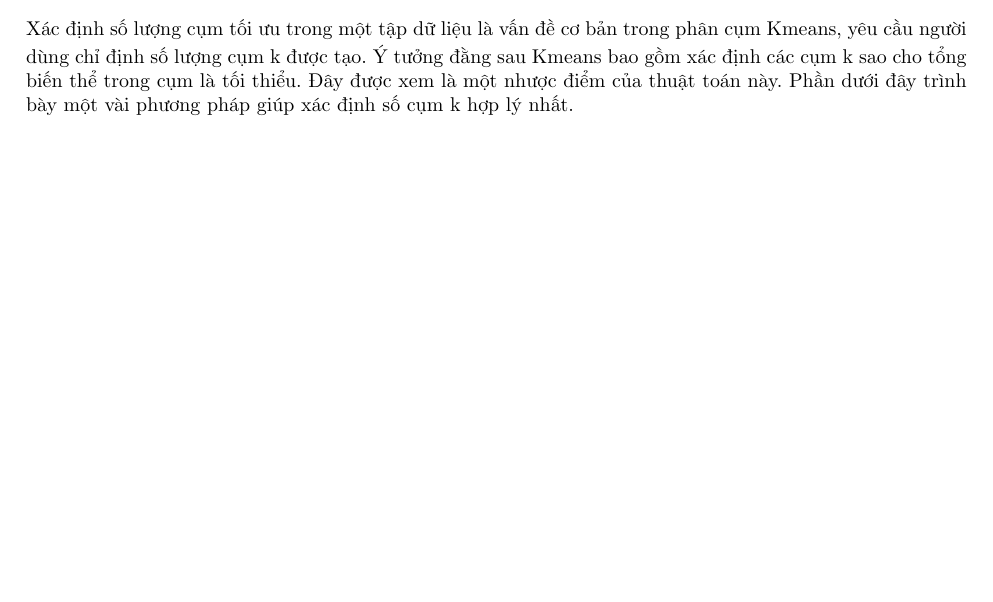
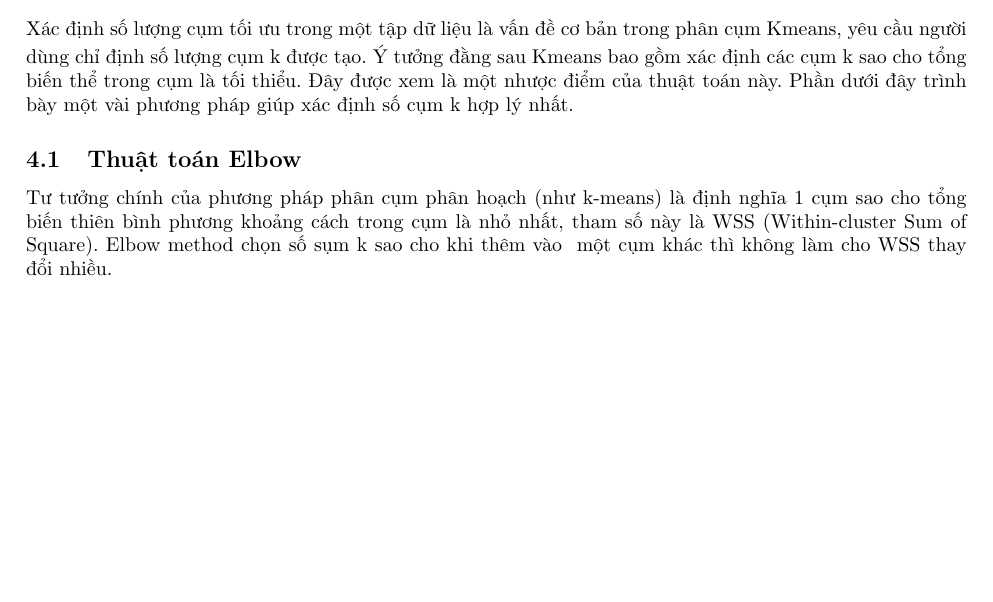
Before and after one commit to k3lu0mx4c/kmeans, a LaTeX document (Kmeans.tex, which reads optimal_k.tex): part of page 6 of 6, cut so that both start at the same text, the shorter picture padded with empty space. Compiled offline with pdfLaTeX.

Commit message:
Update optimal K

```diff
--- a/optimal_k.tex
+++ b/optimal_k.tex
@@ -1 +1,3 @@
-Xác định số lượng cụm tối ưu trong một tập dữ liệu là vấn đề cơ bản trong phân cụm Kmeans, yêu cầu người dùng chỉ định số lượng cụm k được tạo. Ý tưởng đằng sau Kmeans bao gồm xác định các cụm k sao cho tổng biến thể trong cụm là tối thiểu. Đây được xem là một nhược điểm của thuật toán này. Phần dưới đây trình bày một vài phương pháp giúp xác định số cụm k hợp lý nhất.
+Xác định số lượng cụm tối ưu trong một tập dữ liệu là vấn đề cơ bản trong phân cụm Kmeans, yêu cầu người dùng chỉ định số lượng cụm k được tạo. Ý tưởng đằng sau Kmeans bao gồm xác định các cụm k sao cho tổng biến thể trong cụm là tối thiểu. Đây được xem là một nhược điểm của thuật toán này. Phần dưới đây trình bày một vài phương pháp giúp xác định số cụm k hợp lý nhất.\par
+\subsection{Thuật toán Elbow}
+Tư tưởng chính của phương pháp phân cụm phân hoạch (như k-means) là định nghĩa 1 cụm sao cho tổng biến thiên bình phương khoảng cách trong cụm là nhỏ nhất, tham số này là WSS (Within-cluster Sum of Square). Elbow method chọn số sụm k sao cho khi thêm vào  một cụm khác thì không làm cho WSS thay đổi nhiều.
```
